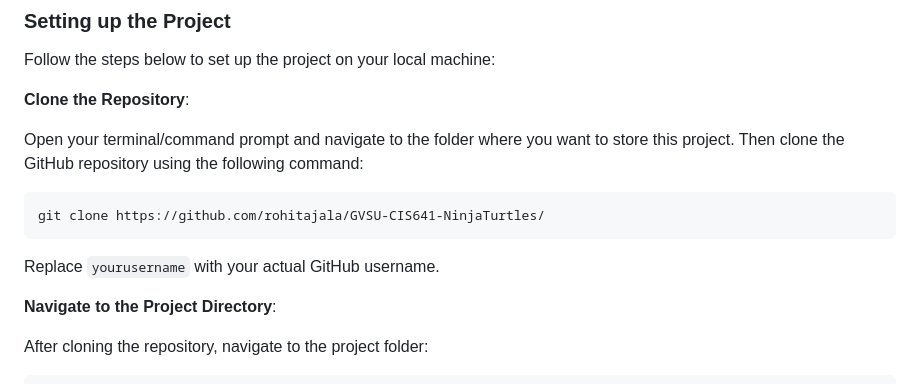
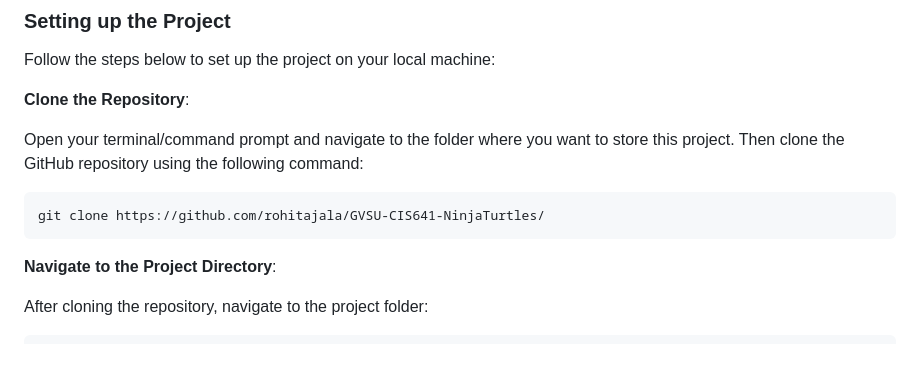
Before and after one commit to rohitajala/GVSU-CIS641-NinjaTurtles, a Markdown page: README.md, the part around the change. Rendered like a GitHub page; blank space fills up the shorter version.

````diff
--- a/README.md
+++ b/README.md
@@ -36,8 +36,6 @@ Open your terminal/command prompt and navigate to the folder where you want to s
 ```bash
 git clone https://github.com/rohitajala/GVSU-CIS641-NinjaTurtles/
 ```
-
-Replace `yourusername` with your actual GitHub username.
 
 **Navigate to the Project Directory**:
 
````
Also changed, not shown: docs/software_requirements_specification_final.md (+6 -6 lines).
